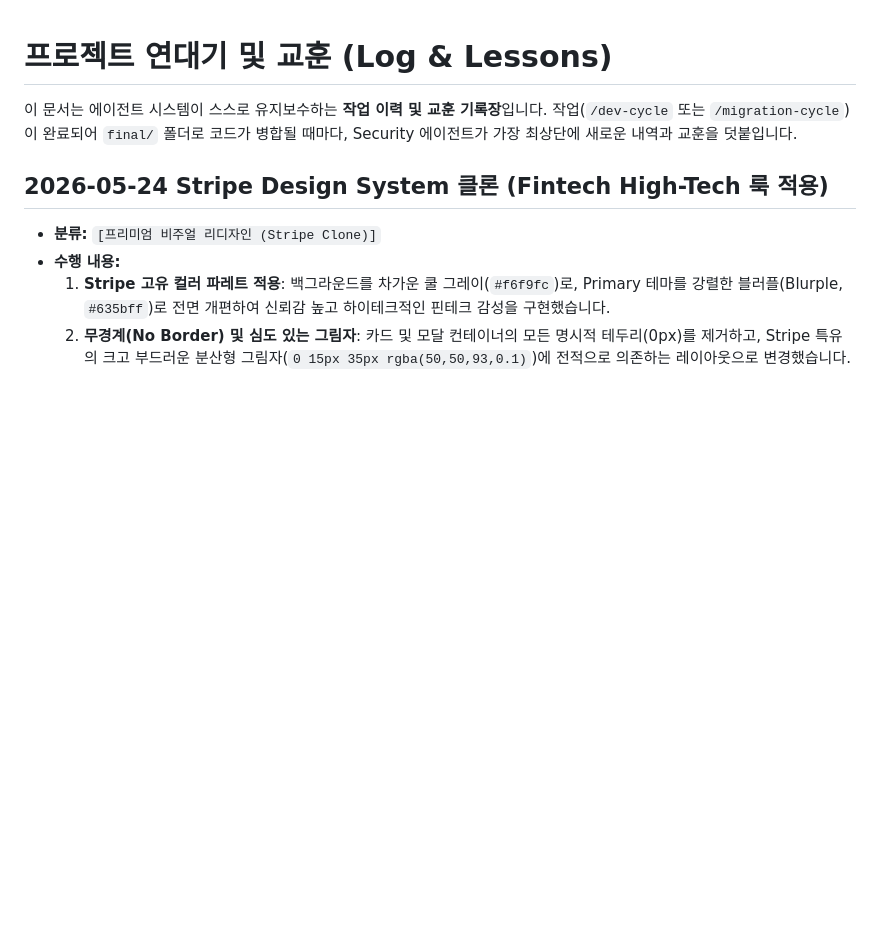
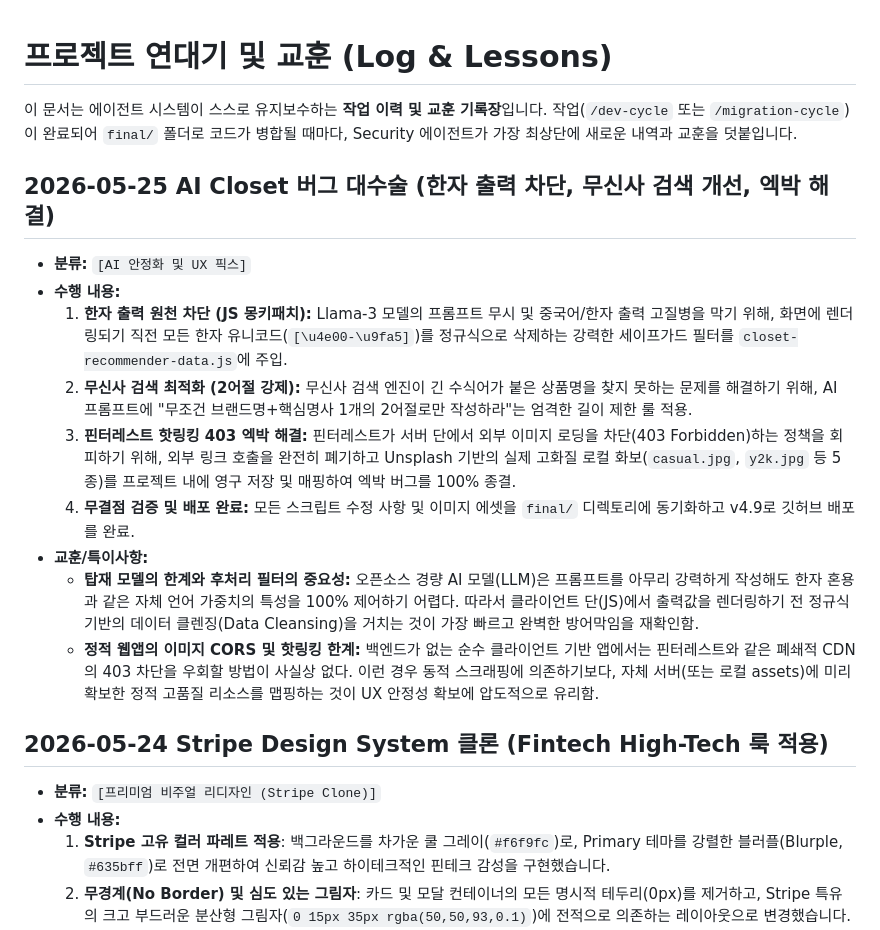
Before and after one commit to 8716emma/ai-closet, a Markdown page: docs/log.md, the part around the change. Drawn GitHub-style; blank space fills up the shorter version.

Commit message:
[Doc] 2026-05-25 로그 업데이트 (AI 버그픽스 교훈 기록)

```diff
--- a/docs/log.md
+++ b/docs/log.md
@@ -2,6 +2,19 @@
 
 이 문서는 에이전트 시스템이 스스로 유지보수하는 **작업 이력 및 교훈 기록장**입니다.
 작업(`/dev-cycle` 또는 `/migration-cycle`)이 완료되어 `final/` 폴더로 코드가 병합될 때마다, Security 에이전트가 가장 최상단에 새로운 내역과 교훈을 덧붙입니다.
+
+
+## 2026-05-25 AI Closet 버그 대수술 (한자 출력 차단, 무신사 검색 개선, 엑박 해결)
+
+- **분류:** `[AI 안정화 및 UX 픽스]`
+- **수행 내용:**
+  1. **한자 출력 원천 차단 (JS 몽키패치):** Llama-3 모델의 프롬프트 무시 및 중국어/한자 출력 고질병을 막기 위해, 화면에 렌더링되기 직전 모든 한자 유니코드(`[\u4e00-\u9fa5]`)를 정규식으로 삭제하는 강력한 세이프가드 필터를 `closet-recommender-data.js`에 주입.
+  2. **무신사 검색 최적화 (2어절 강제):** 무신사 검색 엔진이 긴 수식어가 붙은 상품명을 찾지 못하는 문제를 해결하기 위해, AI 프롬프트에 "무조건 브랜드명+핵심명사 1개의 2어절로만 작성하라"는 엄격한 길이 제한 룰 적용.
+  3. **핀터레스트 핫링킹 403 엑박 해결:** 핀터레스트가 서버 단에서 외부 이미지 로딩을 차단(403 Forbidden)하는 정책을 회피하기 위해, 외부 링크 호출을 완전히 폐기하고 Unsplash 기반의 실제 고화질 로컬 화보(`casual.jpg`, `y2k.jpg` 등 5종)를 프로젝트 내에 영구 저장 및 매핑하여 엑박 버그를 100% 종결.
+  4. **무결점 검증 및 배포 완료:** 모든 스크립트 수정 사항 및 이미지 에셋을 `final/` 디렉토리에 동기화하고 v4.9로 깃허브 배포를 완료.
+- **교훈/특이사항:**
+  - **탑재 모델의 한계와 후처리 필터의 중요성:** 오픈소스 경량 AI 모델(LLM)은 프롬프트를 아무리 강력하게 작성해도 한자 혼용과 같은 자체 언어 가중치의 특성을 100% 제어하기 어렵다. 따라서 클라이언트 단(JS)에서 출력값을 렌더링하기 전 정규식 기반의 데이터 클렌징(Data Cleansing)을 거치는 것이 가장 빠르고 완벽한 방어막임을 재확인함.
+  - **정적 웹앱의 이미지 CORS 및 핫링킹 한계:** 백엔드가 없는 순수 클라이언트 기반 앱에서는 핀터레스트와 같은 폐쇄적 CDN의 403 차단을 우회할 방법이 사실상 없다. 이런 경우 동적 스크래핑에 의존하기보다, 자체 서버(또는 로컬 assets)에 미리 확보한 정적 고품질 리소스를 맵핑하는 것이 UX 안정성 확보에 압도적으로 유리함.
 
 ## 2026-05-24 Stripe Design System 클론 (Fintech High-Tech 룩 적용)
 
```
